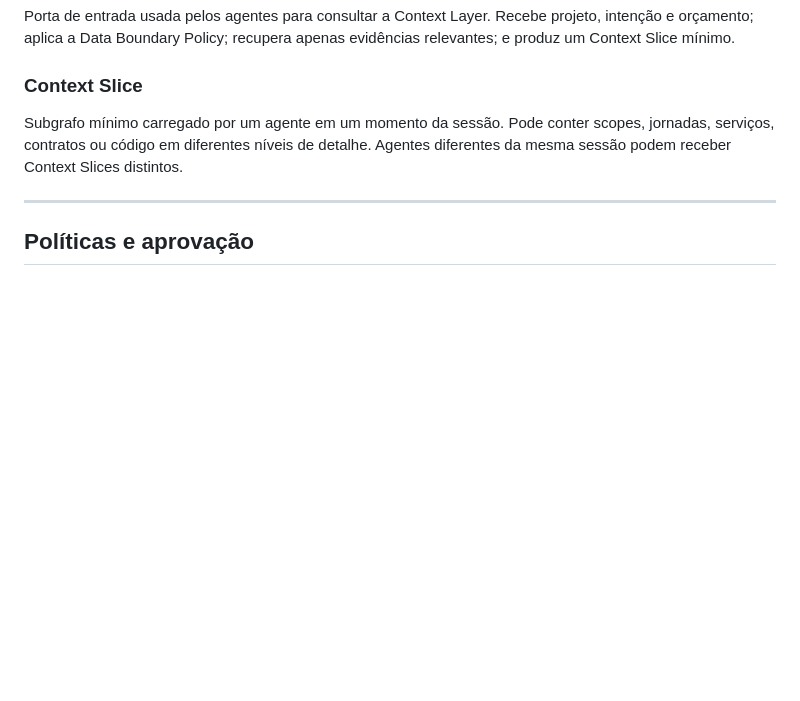
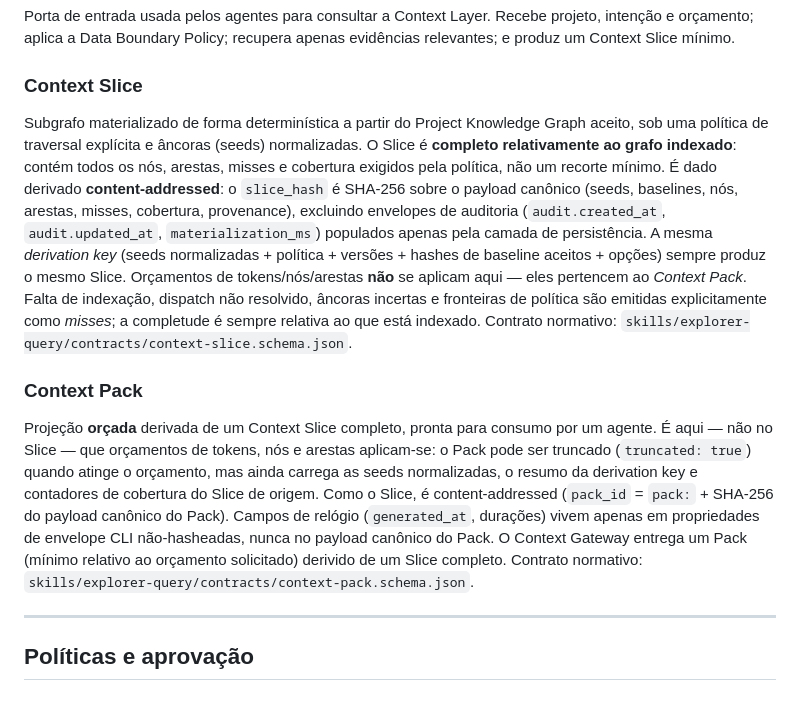
Before and after one commit to mddinizbh/ai-dev-harness, a Markdown page: docs/domain/glossary.md, the part around one of its changes. GitHub-like rendering; blank space fills up the shorter version.

```diff
--- a/docs/domain/glossary.md
+++ b/docs/domain/glossary.md
@@ -73,7 +73,10 @@ Mapeamento local entre um repositório lógico e seu caminho real em cada Contex
 Porta de entrada usada pelos agentes para consultar a Context Layer. Recebe projeto, intenção e orçamento; aplica a Data Boundary Policy; recupera apenas evidências relevantes; e produz um Context Slice mínimo.
 
 ### Context Slice
-Subgrafo mínimo carregado por um agente em um momento da sessão. Pode conter scopes, jornadas, serviços, contratos ou código em diferentes níveis de detalhe. Agentes diferentes da mesma sessão podem receber Context Slices distintos.
+Subgrafo materializado de forma determinística a partir do Project Knowledge Graph aceito, sob uma política de traversal explícita e âncoras (seeds) normalizadas. O Slice é **completo relativamente ao grafo indexado**: contém todos os nós, arestas, misses e cobertura exigidos pela política, não um recorte mínimo. É dado derivado **content-addressed**: o `slice_hash` é SHA-256 sobre o payload canônico (seeds, baselines, nós, arestas, misses, cobertura, provenance), excluindo envelopes de auditoria (`audit.created_at`, `audit.updated_at`, `materialization_ms`) populados apenas pela camada de persistência. A mesma *derivation key* (seeds normalizadas + política + versões + hashes de baseline aceitos + opções) sempre produz o mesmo Slice. Orçamentos de tokens/nós/arestas **não** se aplicam aqui — eles pertencem ao *Context Pack*. Falta de indexação, dispatch não resolvido, âncoras incertas e fronteiras de política são emitidas explicitamente como *misses*; a completude é sempre relativa ao que está indexado. Contrato normativo: `skills/explorer-query/contracts/context-slice.schema.json`.
+
+### Context Pack
+Projeção **orçada** derivada de um Context Slice completo, pronta para consumo por um agente. É aqui — não no Slice — que orçamentos de tokens, nós e arestas aplicam-se: o Pack pode ser truncado (`truncated: true`) quando atinge o orçamento, mas ainda carrega as seeds normalizadas, o resumo da derivation key e contadores de cobertura do Slice de origem. Como o Slice, é content-addressed (`pack_id` = `pack:` + SHA-256 do payload canônico do Pack). Campos de relógio (`generated_at`, durações) vivem apenas em propriedades de envelope CLI não-hasheadas, nunca no payload canônico do Pack. O Context Gateway entrega um Pack (mínimo relativo ao orçamento solicitado) derivido de um Slice completo. Contrato normativo: `skills/explorer-query/contracts/context-pack.schema.json`.
 
 ---
 
```
Also changed, not shown: other parts of docs/domain/glossary.md (+20 -1 lines), docs/adr/0009-explorer-layered-id-versioning.md (added, +217 -0 lines).
